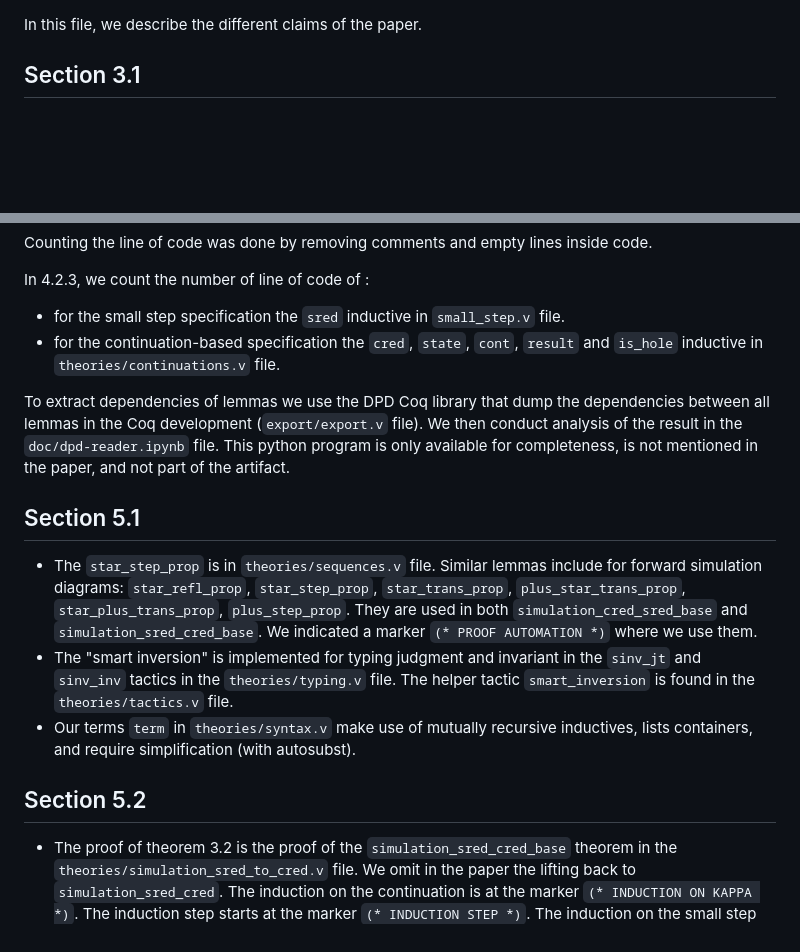
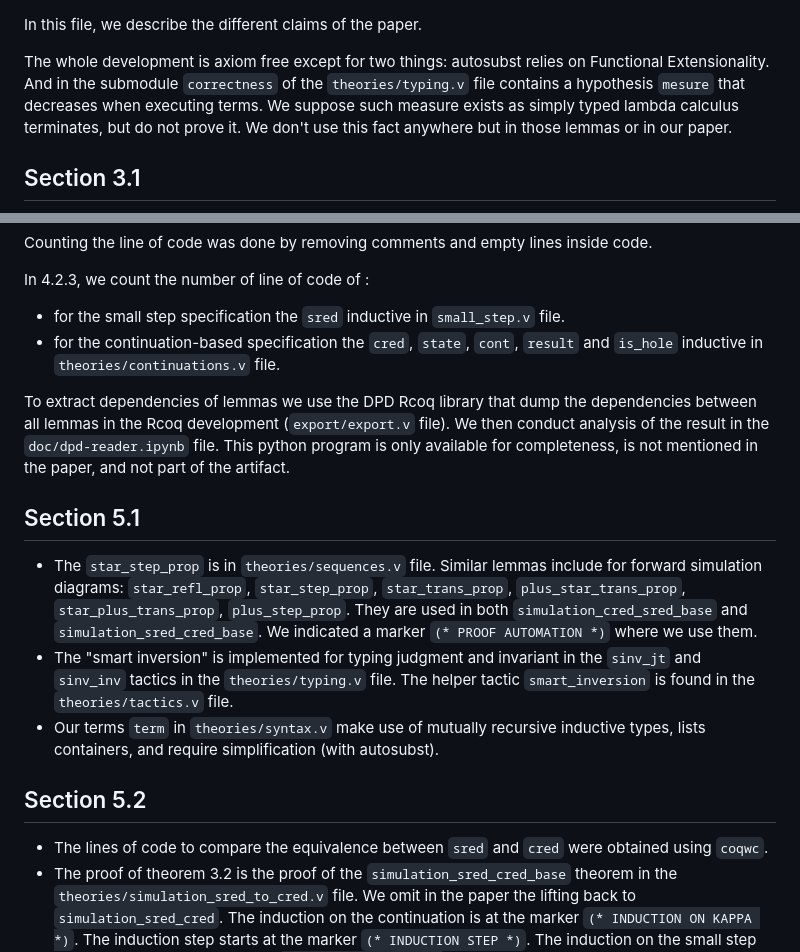
Before and after one commit to CatalaLang/catala-formalization, a Markdown page: Claims.md, 2 parts joined by grey strips. GitHub-like rendering; blank space fills up the shorter version.

Commit message:
extentionality and loc

```diff
--- a/Claims.md
+++ b/Claims.md
@@ -1,4 +1,6 @@
 In this file, we describe the different claims of the paper.
+
+The whole development is axiom free except for two things: autosubst relies on Functional Extensionality. And in the submodule `correctness` of the `theories/typing.v` file contains a hypothesis `mesure` that decreases when executing terms. We suppose such measure exists as simply typed lambda calculus terminates, but do not prove it. We don't use this fact anywhere but in those lemmas or in our paper.
 
 
 ## Section 3.1
@@ -37,14 +39,15 @@ In 4.2.3, we count the number of line of code of :
 * for the small step specification the `sred` inductive in `small_step.v` file.
 * for the continuation-based specification the `cred`, `state`, `cont`, `result` and `is_hole` inductive in `theories/continuations.v` file.
 
-To extract dependencies of lemmas we use the DPD Coq library that dump the dependencies between all lemmas in the Coq development (`export/export.v` file). We then conduct analysis of the result in the `doc/dpd-reader.ipynb` file. This python program is only available for completeness, is not mentioned in the paper, and not part of the artifact.
+To extract dependencies of lemmas we use the DPD Rcoq library that dump the dependencies between all lemmas in the Rcoq development (`export/export.v` file). We then conduct analysis of the result in the `doc/dpd-reader.ipynb` file. This python program is only available for completeness, is not mentioned in the paper, and not part of the artifact.
 
 ## Section 5.1
 
 * The `star_step_prop` is in `theories/sequences.v` file. Similar lemmas include for forward simulation diagrams: `star_refl_prop`, `star_step_prop`, `star_trans_prop`, `plus_star_trans_prop`, `star_plus_trans_prop`, `plus_step_prop`. They are used in both `simulation_cred_sred_base` and `simulation_sred_cred_base`. We indicated a marker `(* PROOF AUTOMATION *)` where we use them.
 * The "smart inversion" is implemented for typing judgment and invariant in the `sinv_jt` and `sinv_inv` tactics in the `theories/typing.v` file. The helper tactic `smart_inversion` is found in the `theories/tactics.v` file.
-* Our terms `term` in `theories/syntax.v` make use of mutually recursive inductives, lists containers, and require simplification (with autosubst).
+* Our terms `term` in `theories/syntax.v` make use of mutually recursive inductive types, lists containers, and require simplification (with autosubst).
 
 ## Section 5.2
 
+* The lines of code to compare the equivalence between `sred` and `cred` were obtained using `coqwc`.
 * The proof of theorem 3.2 is the proof of the `simulation_sred_cred_base` theorem in the `theories/simulation_sred_to_cred.v` file. We omit in the paper the lifting back to `simulation_sred_cred`. The induction on the continuation is at the marker `(* INDUCTION ON KAPPA *)`. The induction step starts at the marker `(* INDUCTION STEP *)`. The induction on the small step reduction is done at the marker `(* INDUCTION SRED *)`. The hypothesis saturation is done at the marker `(* HYPOTHESIS SATURATION *)`. The Ltac interpreter is done at the marker `(* INTERPRETOR *)`. The final simulation proof is done at the marker `(* FINISH *)`.
```
